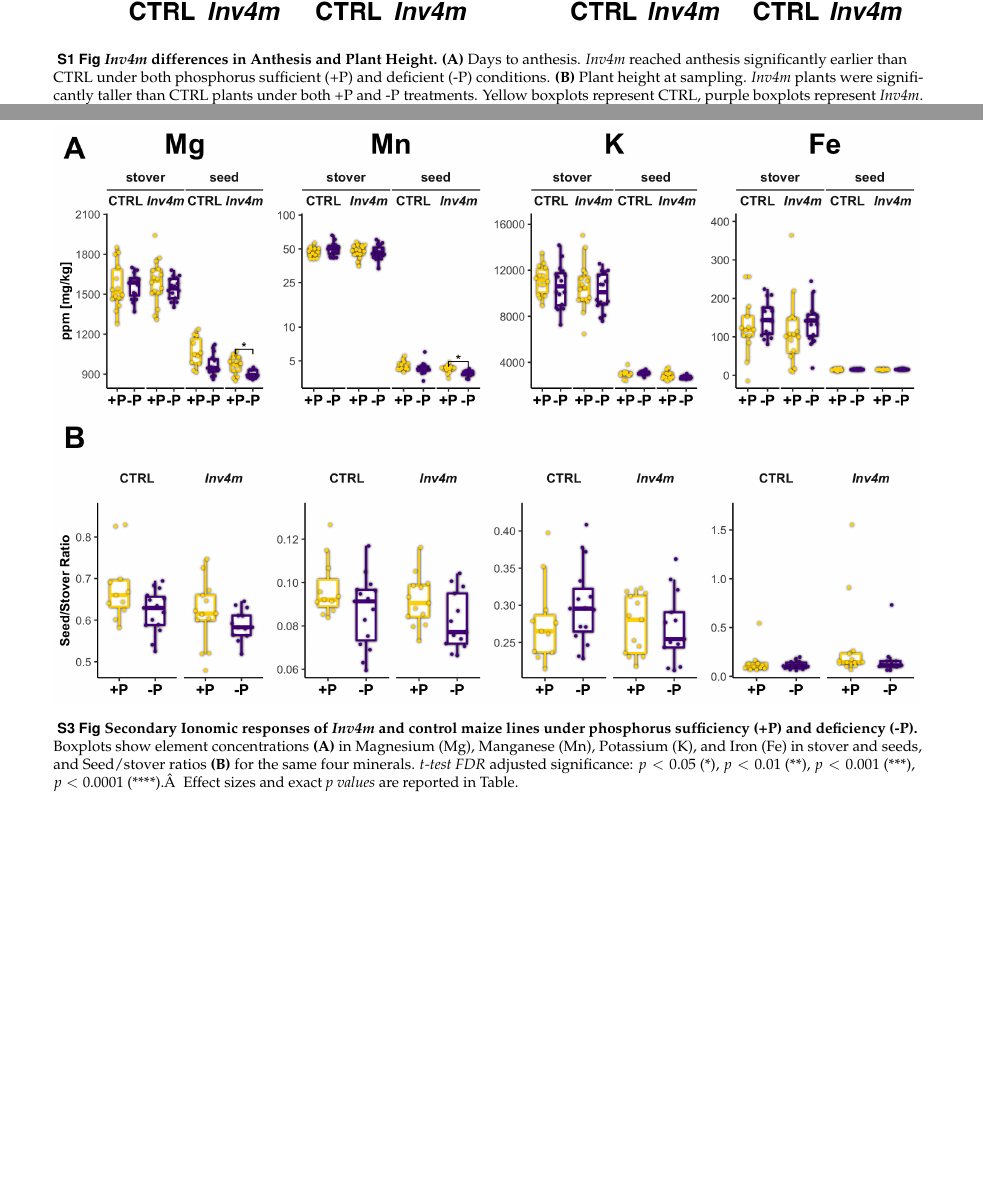
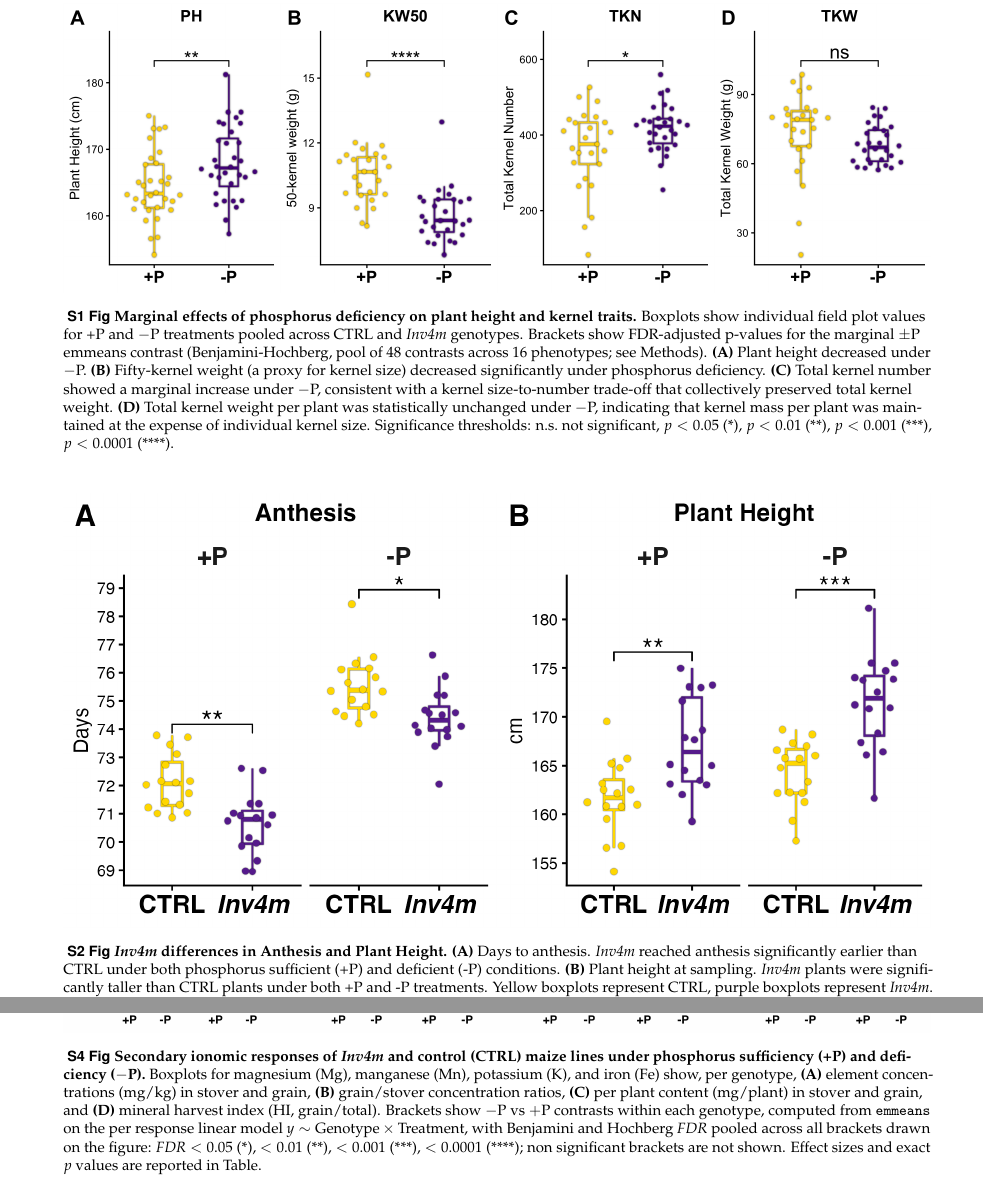
Before and after one commit to faustovrz/Inv4m_P, a LaTeX document (main.tex): two parts of pages 18 and 20 of 32 before the commit and two parts of pages 19 and 21 of 34 after it, joined at a grey line, cut at the place of the change, the shorter picture padded with empty space. Compiled offline with pdfLaTeX.

Commit message:
added ionomics figures and captions

```diff
--- a/main.tex
+++ b/main.tex
@@ -222,7 +222,5 @@ Crucially, no significant genotype-by-phosphorus interactions were detected for
 \begin{figure*}[!ht]
 \centering
 \includegraphics[width=\linewidth]{figs/Figure_2.png}
-\caption{\textbf{Ionomic responses of \invfour and control (CTRL) maize lines under phosphorus sufficiency (+P) and deficiency (-P).}
-Boxplots show element concentrations \textbf{(A)} in stover and seeds, and seed/stover ratios \textbf{(B)} for phosphorus (P), zinc (Zn), calcium (Ca), and sulfur (S).
-\textit{t-test FDR} adjusted significance: $p < 0.05$ (*), $p < 0.01$ (**), $p < 0.001$ (***), $p < 0.0001$ (****).
-Effect sizes and exact \textit{p values} are reported in Table.}
+\caption{\textbf{Ionomic responses of \invfour
+   and control (CTRL) maize lines under
@@ -228,0 +231,15 @@ Effect sizes and exact \textit{p values} are reported in Table.}
+  genotype, \textbf{(A)} element concentrations
+  (mg/kg) in stover and grain, \textbf{(B)}
+  grain/stover concentration ratios,
+  \textbf{(C)} per-plant content (mg/plant) in
+  stover and grain, and \textbf{(D)} mineral
+  harvest index (HI, grain/total).
+  Ca concentrations are plotted on a log scale.
+  Brackets show $-$P vs $+$P contrasts within
+  each genotype, computed from \texttt{emmeans}
+  on the per-response linear model $y \sim
+  \text{Genotype} \times \text{Treatment}$, with
+   Benjamini--Hochberg FDR pooled across all
+  brackets drawn on the figure: $\textit{FDR} <
+  0.05$ (*), $< 0.01$ (**), $< 0.001$ (***), $<
+  0.0001$ (****); non-significant brackets are
@@ -717,16 +740,40 @@ Any opinions, findings, conclusions, or recommendations expressed in this public
 \centering
 \includegraphics[width=\textwidth]{figs/Figure_S1.png}
 \caption{
+\textbf{Marginal effects of phosphorus deficiency on plant height and kernel traits.}
+Boxplots show individual field plot values for +P and $-$P treatments pooled across CTRL
+and \invfour{} genotypes.
+Brackets show FDR-adjusted p-values for the marginal $\pm$P emmeans contrast
+(Benjamini-Hochberg, pool of 48 contrasts across 16 phenotypes; see Methods).
+\textbf{(A)} Plant height decreased under $-$P.
+\textbf{(B)} Fifty-kernel weight (a proxy for kernel size) decreased significantly
+under phosphorus deficiency.
+\textbf{(C)} Total kernel number showed a marginal increase under $-$P, consistent
+with a kernel size-to-number trade-off that collectively preserved total kernel weight.
+\textbf{(D)} Total kernel weight per plant was statistically unchanged under $-$P,
+indicating that kernel mass per plant was maintained at the expense of individual
+kernel size.
+Significance thresholds: n.s.\ not significant, $p < 0.05$ (*), $p < 0.01$ (**),
+$p < 0.001$ (***), $p < 0.0001$ (****).
+}
+\label{supp:Figure_S1}
+\end{figure*}
+
+
+\begin{figure*}[!ht]
+\centering
+\includegraphics[width=\textwidth]{figs/Figure_S2.png}
+\caption{
 \textbf{\invfour differences in Anthesis and Plant Height.}
 \textbf{(A)} Days to anthesis. $\invfour$ reached anthesis significantly earlier than CTRL under both phosphorus sufficient (+P) and deficient (-P) conditions.
 \textbf{(B)} Plant height at sampling. $\invfour$ plants were significantly taller than CTRL plants under both +P and -P treatments.
 Yellow boxplots represent CTRL, purple boxplots represent $\invfour$.
 \textit{FDR} adjusted significance: \textit{n.s.} not significant, $p < 0.05$ (*), $p < 0.01$ (**), $p < 0.001$ (***).
 }
-\label{supp:Figure_S1}
+\label{supp:Figure_S2}
 \end{figure*}
+
 \pagebreak
-
 
 \begin{figure}[!hb]
 \centering
@@ -746,13 +793,9 @@ Phosphorus deficiency significantly reduced the Area Under the Curve (AUC) for e
 
 \begin{figure*}[!ht]
 \centering
-\includegraphics[width=\linewidth]{figs/Figure_S3.png}
-\caption{\textbf{Secondary Ionomic responses of \invfour and control maize lines under phosphorus sufficiency (+P) and deficiency (-P).}
-Boxplots show element concentrations \textbf{(A)} in Magnesium (Mg), Manganese (Mn), Potassium (K), and Iron (Fe) in stover and seeds, and Seed/stover ratios \textbf{(B)} for the same four minerals.
+\includegraphics[width=\linewidth]{figs/Figure_S4.png}
+\caption{\textbf{Secondary ionomic responses of \invfour and control (CTRL) maize lines under phosphorus sufficiency (+P) and deficiency ($-$P).}
+Boxplots for magnesium (Mg), manganese (Mn), potassium (K), and iron (Fe) show, per genotype, \textbf{(A)} element concentrations (mg/kg) in stover and grain, \textbf{(B)} grain/stover concentration ratios, \textbf{(C)} per plant content (mg/plant) in stover and grain, and \textbf{(D)} mineral harvest index (HI, grain/total).
 %Phosphorus deficiency ($-P$) caused a significant reduction in seed Mg (A) and seed Mn (B). No significant effects of either phosphorus treatment or the \invfour genotype were detected for K, Fe, or the seed/stover partition ratios (B) for any of the four elements.
-\textit{t-test FDR} adjusted significance: $p < 0.05$ (*), $p < 0.01$ (**), $p < 0.001$ (***), $p < 0.0001$ (****).Â
-Effect sizes and exact \textit{p values} are reported in Table.}
-\label{supp:Figure_S3}
-\end{figure*}
-
-\pagebreak
+Brackets show $-$P vs $+$P contrasts within each genotype, computed from \texttt{emmeans} on the per response linear model $y \sim \text{Genotype} \times \text{Treatment}$, with Benjamini and Hochberg \textit{FDR} pooled across all brackets drawn on the figure: $\textit{FDR} < 0.05$ (*), $< 0.01$ (**), $< 0.001$ (***), $< 0.0001$ (****); non significant brackets are not shown.
+Effect sizes and exact $p$ values are reported in Table.}
```
Also changed, not shown: Inv4mPhosphorus.bib (+8 -0 lines), figs/Figure_2.png, figs/Figure_S1.png, figs/Figure_S2.png, figs/Figure_S3.png, figs/Figure_S4.png, figs/Figure_S5.png, main.tex (61 more changed lines), 4 other files.
